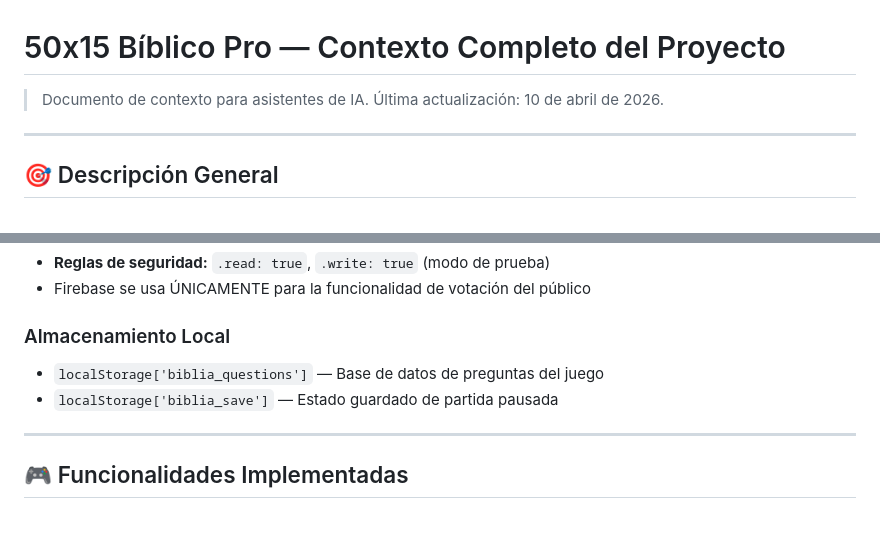
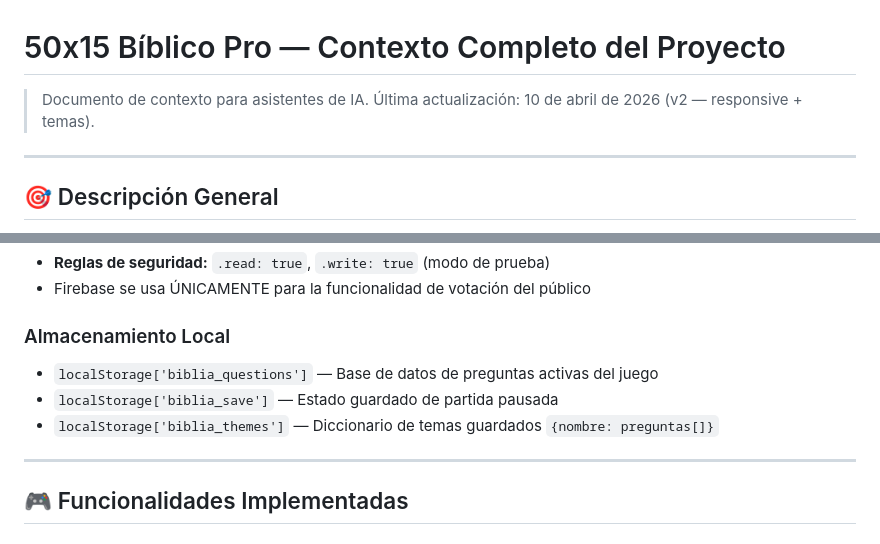
Before and after one commit to jere11d/50x15, a Markdown page: ia/contexto.md, 2 parts joined by grey strips. Drawn GitHub-style.

```diff
--- a/ia/contexto.md
+++ b/ia/contexto.md
@@ -1,6 +1,6 @@
 # 50x15 Bíblico Pro — Contexto Completo del Proyecto
 
-> Documento de contexto para asistentes de IA. Última actualización: 10 de abril de 2026.
+> Documento de contexto para asistentes de IA. Última actualización: 10 de abril de 2026 (v2 — responsive + temas).
 
 ---
 
@@ -70,8 +70,9 @@ const firebaseConfig = {
 - Firebase se usa ÚNICAMENTE para la funcionalidad de votación del público
 
 ### Almacenamiento Local
-- `localStorage['biblia_questions']` — Base de datos de preguntas del juego
+- `localStorage['biblia_questions']` — Base de datos de preguntas activas del juego
 - `localStorage['biblia_save']` — Estado guardado de partida pausada
+- `localStorage['biblia_themes']` — Diccionario de temas guardados `{nombre: preguntas[]}`
 
 ---
 
```
Also changed, not shown: other parts of ia/contexto.md (+29 -8 lines).
